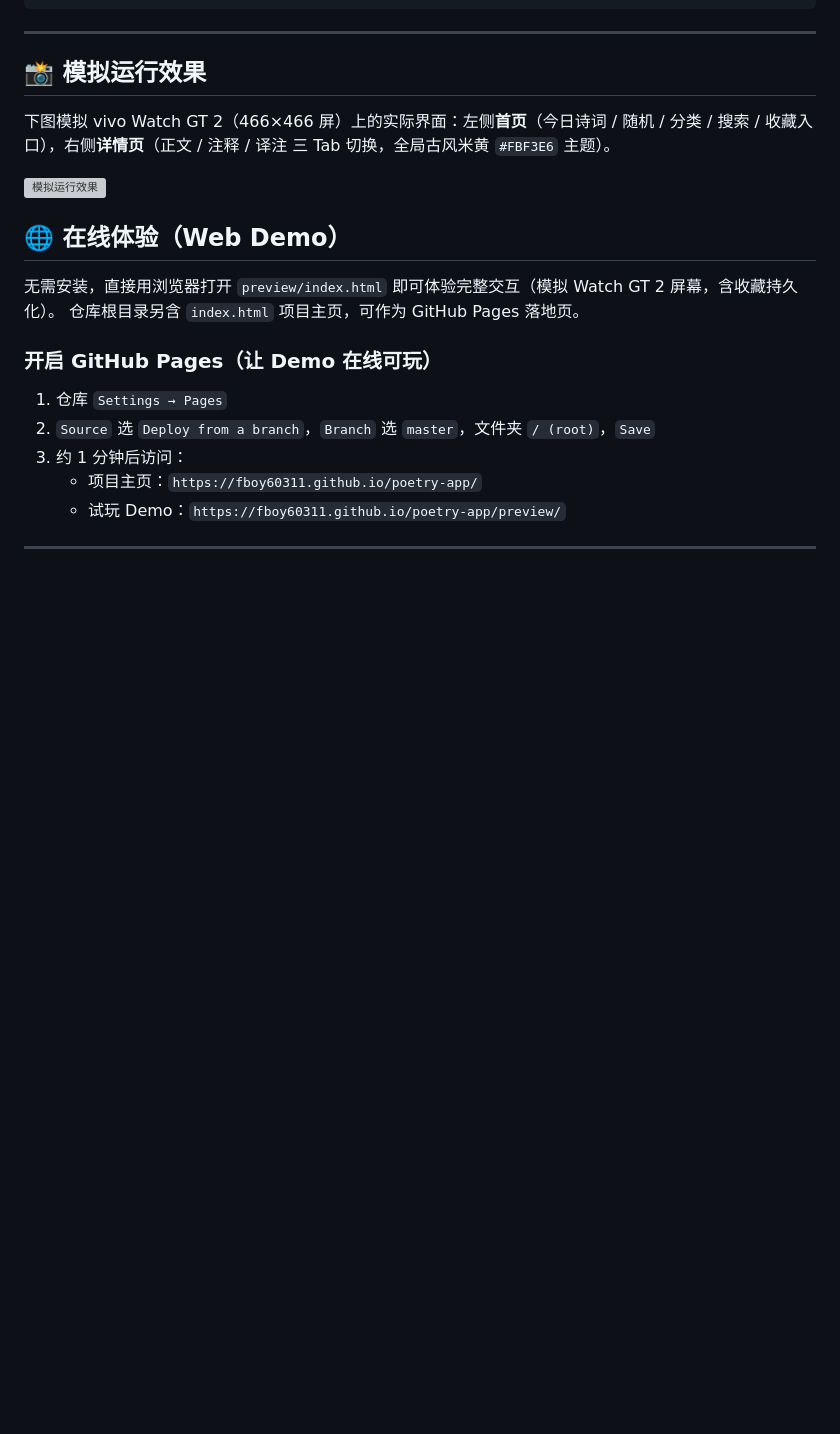
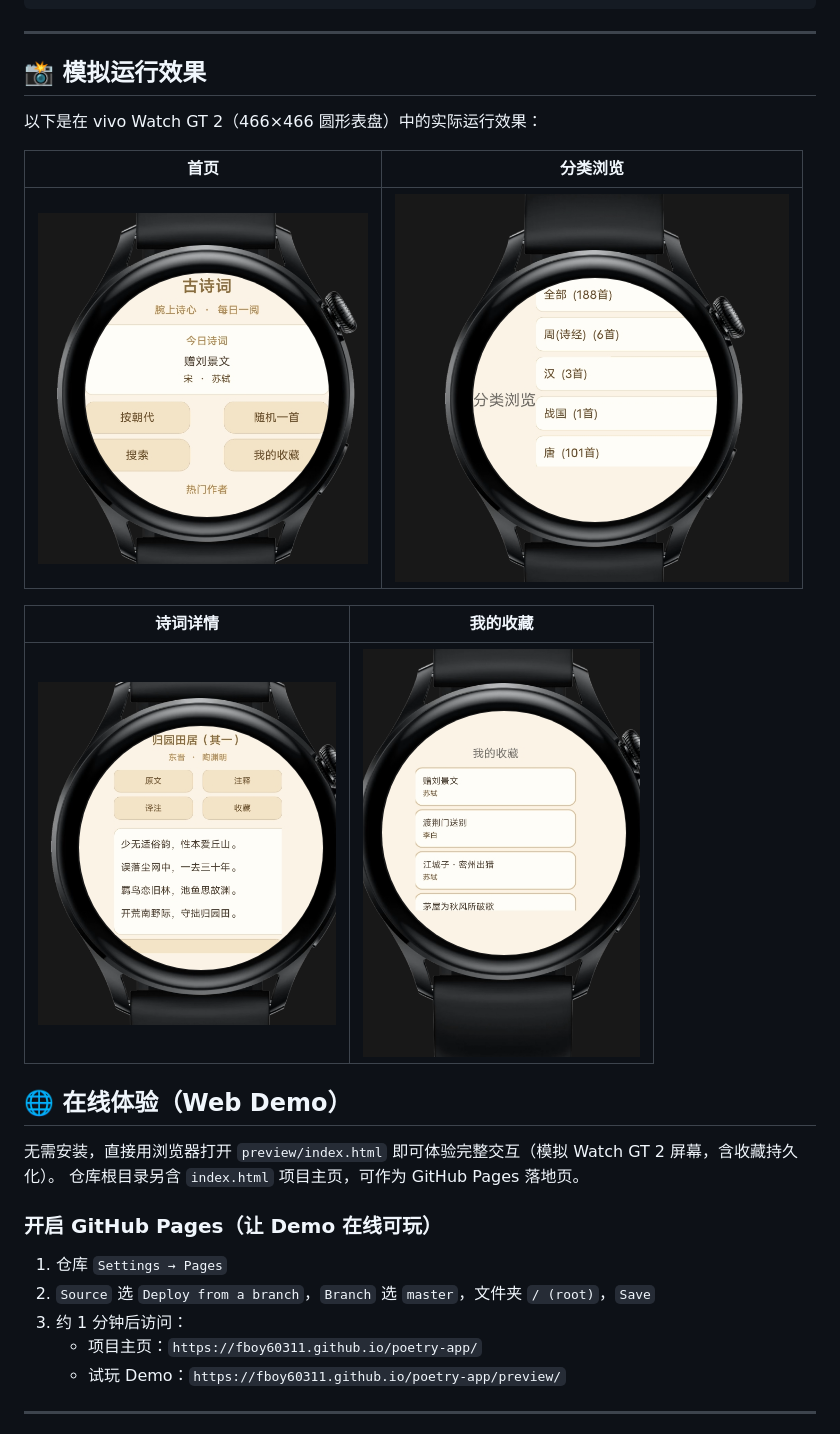
Before and after one commit to fboy60311/poetry-app, a Markdown page: README.md, the part around the change. Rendered like a GitHub page; pictures changed too: screenshots/category.png (added), screenshots/detail.png (added), screenshots/favorites.png (added); blank space fills up the shorter version; grey boxes are pictures that could not be loaded.

```diff
--- a/README.md
+++ b/README.md
@@ -51,9 +51,15 @@ poetry-app/
 
 ## 📸 模拟运行效果
 
-下图模拟 vivo Watch GT 2（466×466 屏）上的实际界面：左侧**首页**（今日诗词 / 随机 / 分类 / 搜索 / 收藏入口），右侧**详情页**（正文 / 注释 / 译注 三 Tab 切换，全局古风米黄 `#FBF3E6` 主题）。
+以下是在 vivo Watch GT 2（466×466 圆形表盘）中的实际运行效果：
 
-![模拟运行效果](preview/screenshot.svg)
+| 首页 | 分类浏览 |
+|------|----------|
+| ![首页](screenshots/home.png) | ![分类浏览](screenshots/category.png) |
+
+| 诗词详情 | 我的收藏 |
+|----------|----------|
+| ![诗词详情](screenshots/detail.png) | ![我的收藏](screenshots/favorites.png) |
 
 ## 🌐 在线体验（Web Demo）
 
```
Also changed, not shown: screenshots/authors.png (added), 6 other files.
